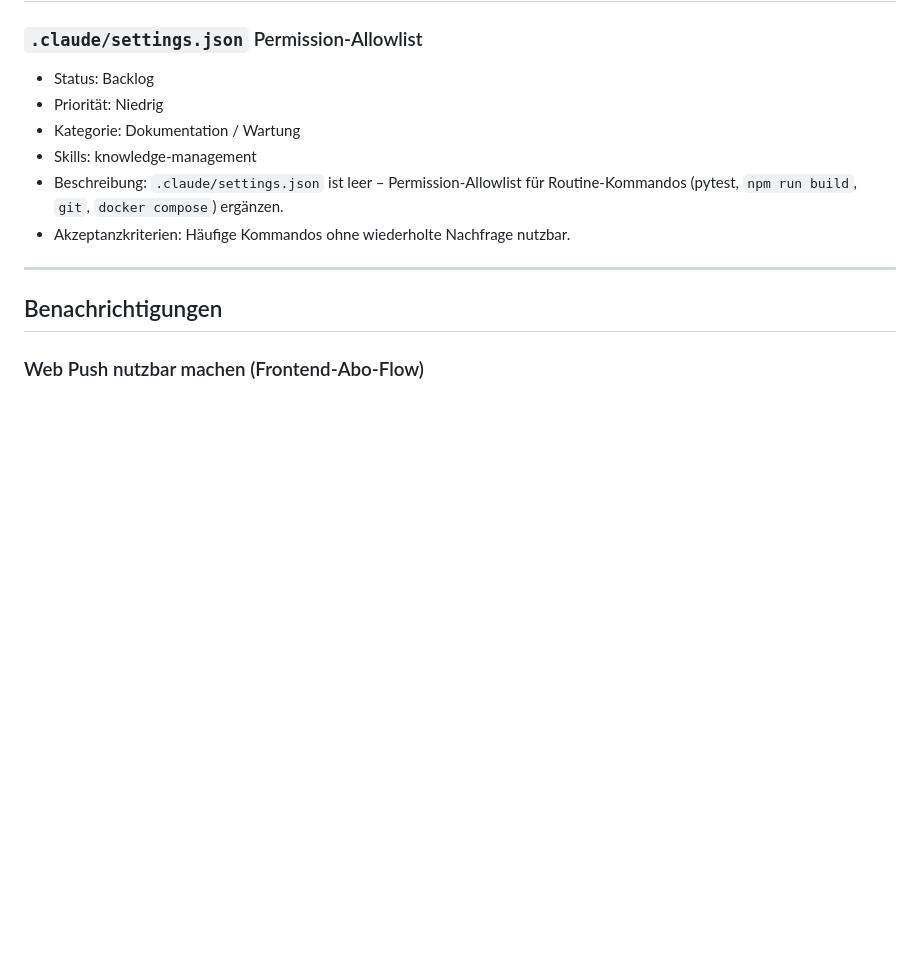
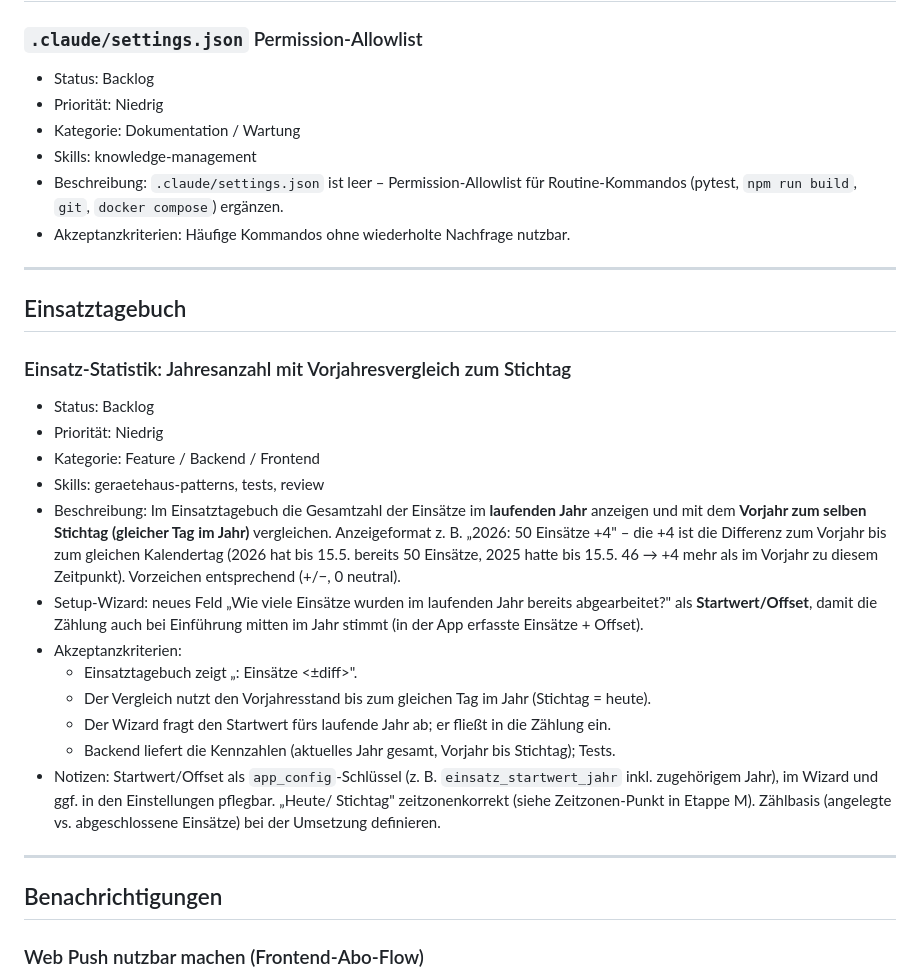
Before and after one commit to tobst96/geratehaus-app, a Markdown page: .claude/docs/backlog.md, the part around the change. GitHub-like rendering; blank space fills up the shorter version.

Commit message:
docs(backlog): Einsatz-Jahresstatistik mit Vorjahresvergleich (Low-Prio)
Neuer Backlog-Eintrag: Einsatzanzahl laufendes Jahr im Einsatztagebuch, Vergleich
zum Vorjahr am gleichen Stichtag ("2026: 50 Einsätze +4"), Startwert-Abfrage im
Setup-Wizard. Nur dokumentiert.

Co-Authored-By: Claude Opus 4.8 <noreply@anthropic.com>
Claude-Session: https://claude.ai/code/session_01QDwnVThPvtPSNGNutN77pP

```diff
--- a/.claude/docs/backlog.md
+++ b/.claude/docs/backlog.md
@@ -479,6 +479,37 @@ Features mehr einbringen – nur diese Fixes/Aufräumarbeiten (Feature-Freeze).
 
 ---
 
+## Einsatztagebuch
+
+### Einsatz-Statistik: Jahresanzahl mit Vorjahresvergleich zum Stichtag
+
+- Status: Backlog
+- Priorität: Niedrig
+- Kategorie: Feature / Backend / Frontend
+- Skills: geraetehaus-patterns, tests, review
+- Beschreibung: Im Einsatztagebuch die Gesamtzahl der Einsätze im **laufenden Jahr**
+  anzeigen und mit dem **Vorjahr zum selben Stichtag (gleicher Tag im Jahr)**
+  vergleichen. Anzeigeformat z. B. „2026: 50 Einsätze +4" – die +4 ist die Differenz
+  zum Vorjahr bis zum gleichen Kalendertag (2026 hat bis 15.5. bereits 50 Einsätze,
+  2025 hatte bis 15.5. 46 → +4 mehr als im Vorjahr zu diesem Zeitpunkt). Vorzeichen
+  entsprechend (+/−, 0 neutral).
+- Setup-Wizard: neues Feld „Wie viele Einsätze wurden im laufenden Jahr bereits
+  abgearbeitet?" als **Startwert/Offset**, damit die Zählung auch bei Einführung
+  mitten im Jahr stimmt (in der App erfasste Einsätze + Offset).
+- Akzeptanzkriterien:
+  - Einsatztagebuch zeigt „<Jahr>: <n> Einsätze <±diff>".
+  - Der Vergleich nutzt den Vorjahresstand bis zum gleichen Tag im Jahr (Stichtag =
+    heute).
+  - Der Wizard fragt den Startwert fürs laufende Jahr ab; er fließt in die Zählung ein.
+  - Backend liefert die Kennzahlen (aktuelles Jahr gesamt, Vorjahr bis Stichtag);
+    Tests.
+- Notizen: Startwert/Offset als `app_config`-Schlüssel (z. B. `einsatz_startwert_jahr`
+  inkl. zugehörigem Jahr), im Wizard und ggf. in den Einstellungen pflegbar. „Heute/
+  Stichtag" zeitzonenkorrekt (siehe Zeitzonen-Punkt in Etappe M). Zählbasis
+  (angelegte vs. abgeschlossene Einsätze) bei der Umsetzung definieren.
+
+---
+
 ## Benachrichtigungen
 
 ### Web Push nutzbar machen (Frontend-Abo-Flow)
```
